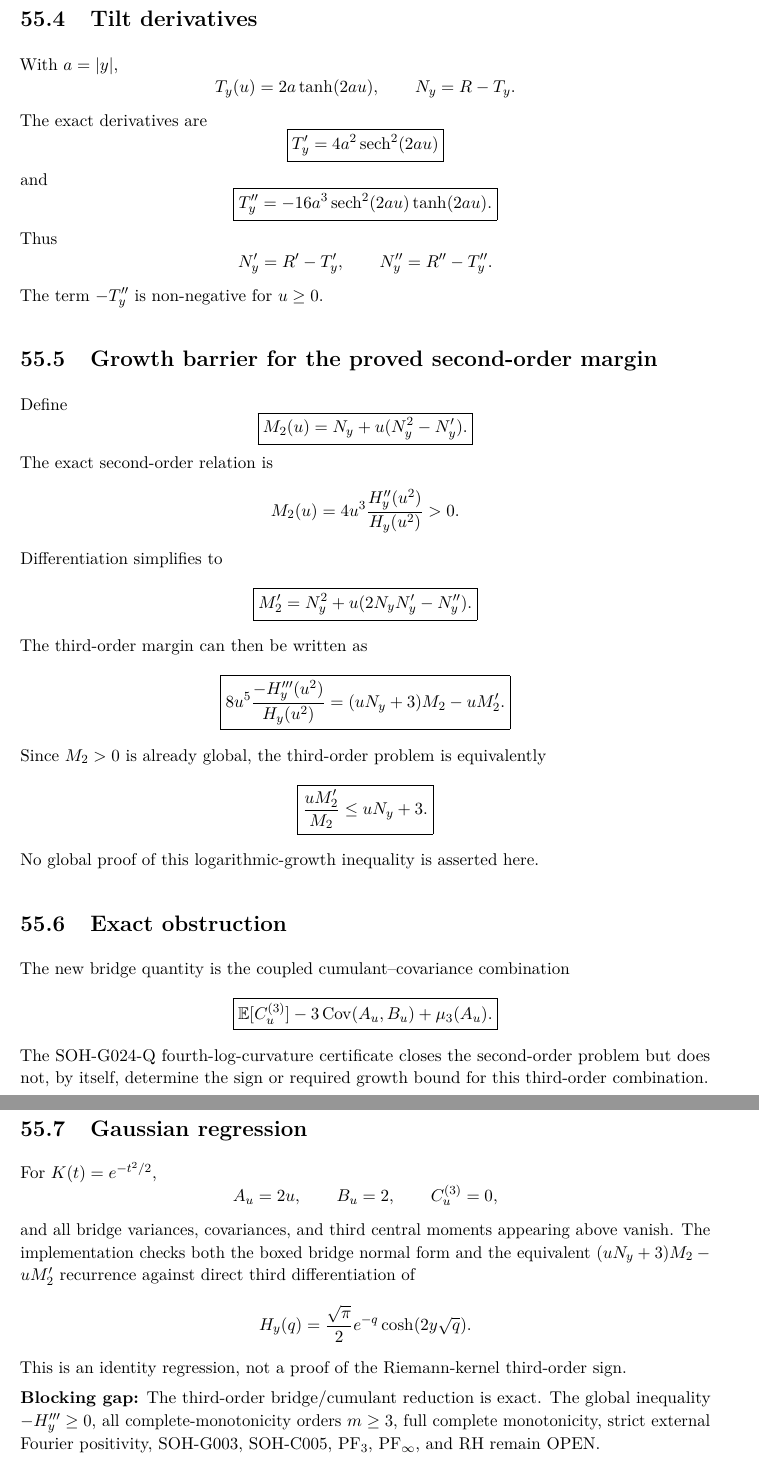
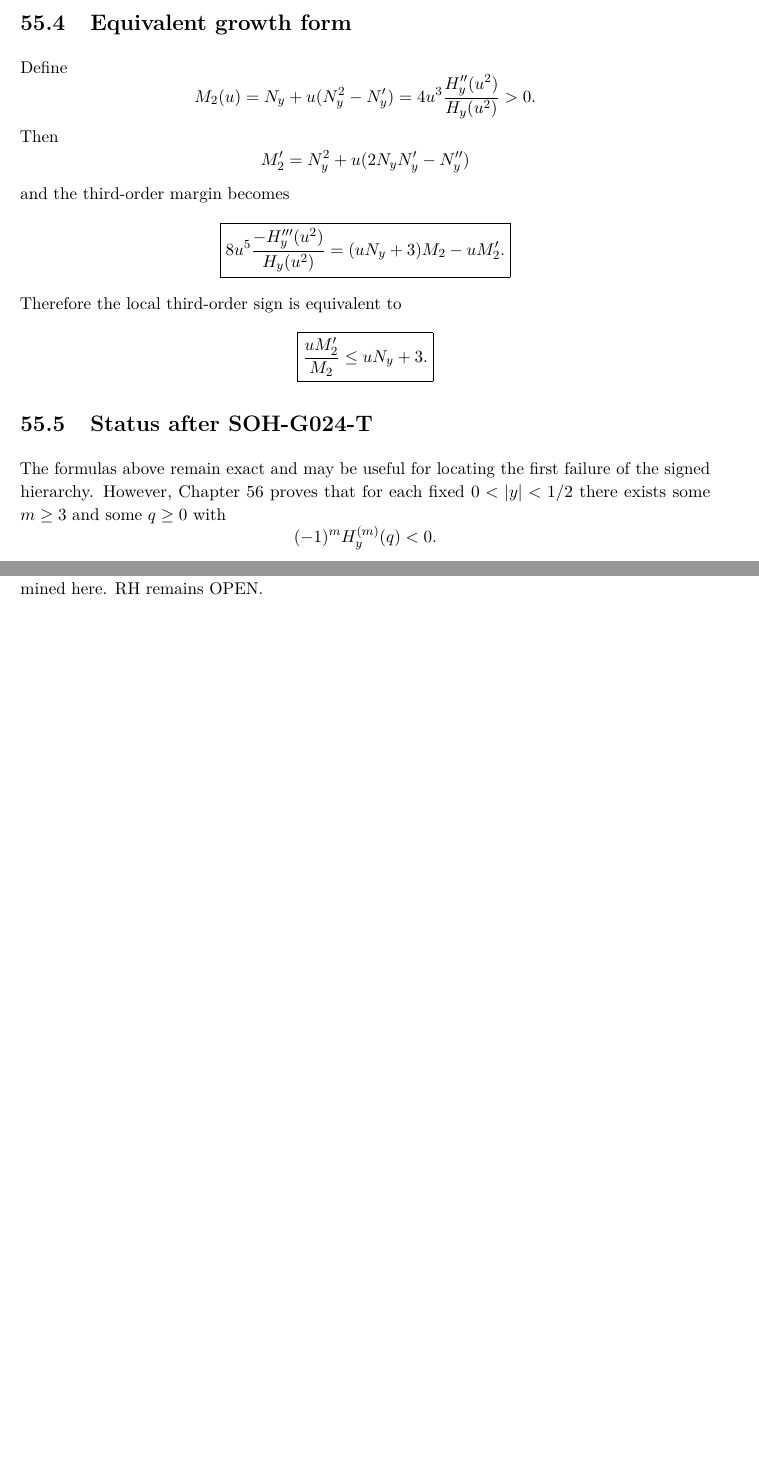
Before and after one commit to AdrianLipa90/secret-of-a-half, a LaTeX thesis (monograph/main.tex, which reads monograph/chapters/55_g024_third_order_cumulant_frontier.tex): two parts of pages 247 and 248 of 279 before the commit and two parts of pages 244 and 245 of 276 after it, joined at a grey line, cut at the place of the change, the shorter picture padded with empty space. Compiled offline with pdfLaTeX.

Commit message:
Reclassify G024 third-order reduction after route no-go

```diff
--- a/monograph/chapters/55_g024_third_order_cumulant_frontier.tex
+++ b/monograph/chapters/55_g024_third_order_cumulant_frontier.tex
@@ -123,84 +80,31 @@ Consequently
 \]
 
-\section{Tilt derivatives}
-
-With $a=|y|$,
-\[
- T_y(u)=2a\tanh(2au),
-\qquad
- N_y=R-T_y.
-\]
-The exact derivatives are
-\[
- \boxed{T_y'=4a^2\operatorname{sech}^2(2au)}
-\]
-and
-\[
- \boxed{
- T_y''=-16a^3\operatorname{sech}^2(2au)\tanh(2au).
- }
-\]
-Thus
-\[
- N_y'=R'-T_y',
-\qquad
- N_y''=R''-T_y''.
-\]
-The term $-T_y''$ is non-negative for $u\ge0$.
-
-\section{Growth barrier for the proved second-order margin}
-
+\section{Equivalent growth form}
 Define
 \[
- \boxed{M_2(u)=N_y+u(N_y^2-N_y').}
+M_2(u)=N_y+u(N_y^2-N_y')
+=4u^3\frac{H_y''(u^2)}{H_y(u^2)}>0.
 \]
-The exact second-order relation is
+Then
 \[
- M_2(u)=4u^3\frac{H_y''(u^2)}{H_y(u^2)}>0.
+M_2'=N_y^2+u(2N_yN_y'-N_y'')
 \]
-Differentiation simplifies to
-\[
- \boxed{M_2'=N_y^2+u(2N_yN_y'-N_y'').}
-\]
-The third-order margin can then be written as
+and the third-order margin becomes
 \[
 \boxed{
 8u^5\frac{-H_y'''(u^2)}{H_y(u^2)}
- =(uN_y+3)M_2-uM_2'.
- }
+=(uN_y+3)M_2-uM_2'.}
 \]
-Since $M_2>0$ is already global, the third-order problem is equivalently
+Therefore the local third-order sign is equivalent to
 \[
- \boxed{
- \frac{uM_2'}{M_2}\le uN_y+3.
- }
+\boxed{\frac{uM_2'}{M_2}\le uN_y+3.}
 \]
-No global proof of this logarithmic-growth inequality is asserted here.
 
-\section{Exact obstruction}
+\section{Status after SOH-G024-T}
+The formulas above remain exact and may be useful for locating the first failure of the signed hierarchy. However, Chapter~56 proves that for each fixed $0<|y|<1/2$ there exists some $m\ge3$ and some $q\ge0$ with
+\[
+(-1)^mH_y^{(m)}(q)<0.
+\]
+Accordingly, establishing $F_3\ge0$ globally, if true, would merely move the first possible failure to a higher order; it would not restore the complete-monotonicity route.
 
-The new bridge quantity is the coupled cumulant--covariance combination
-\[
- \boxed{
- \mathbb E[C_u^{(3)}]
- -3\operatorname{Cov}(A_u,B_u)
- +\mu_3(A_u).
- }
-\]
-The SOH-G024-Q fourth-log-curvature certificate closes the second-order problem but does not, by itself, determine the sign or required growth bound for this third-order combination.
-
-\section{Gaussian regression}
-
-For $K(t)=e^{-t^2/2}$,
-\[
- A_u=2u,
- \qquad B_u=2,
- \qquad C_u^{(3)}=0,
-\]
-and all bridge variances, covariances, and third central moments appearing above vanish.  The implementation checks both the boxed bridge normal form and the equivalent $(uN_y+3)M_2-uM_2'$ recurrence against direct third differentiation of
-\[
- H_y(q)=\frac{\sqrt\pi}{2}e^{-q}\cosh(2y\sqrt q).
-\]
-This is an identity regression, not a proof of the Riemann-kernel third-order sign.
-
-\gap{The third-order bridge/cumulant reduction is exact. The global inequality $-H_y'''\ge0$, all complete-monotonicity orders $m\ge3$, full complete monotonicity, strict external Fourier positivity, SOH-G003, SOH-C005, PF$_3$, PF$_\infty$, and RH remain OPEN.}
+\gap{The direct surviving RH-equivalent G024 target is strict external Fourier/Wronskian positivity, not all-order complete monotonicity. The first failing derivative order is not determined here. RH remains OPEN.}
```
Also changed, not shown: monograph/chapters/55_g024_third_order_cumulant_frontier.tex (97 more changed lines). Lines whose indentation alone changed are shown as unchanged.
